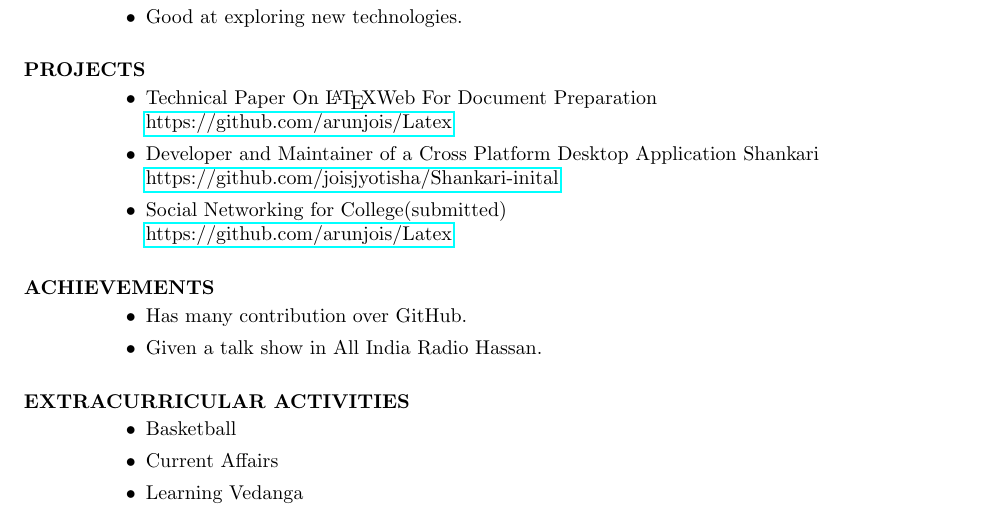
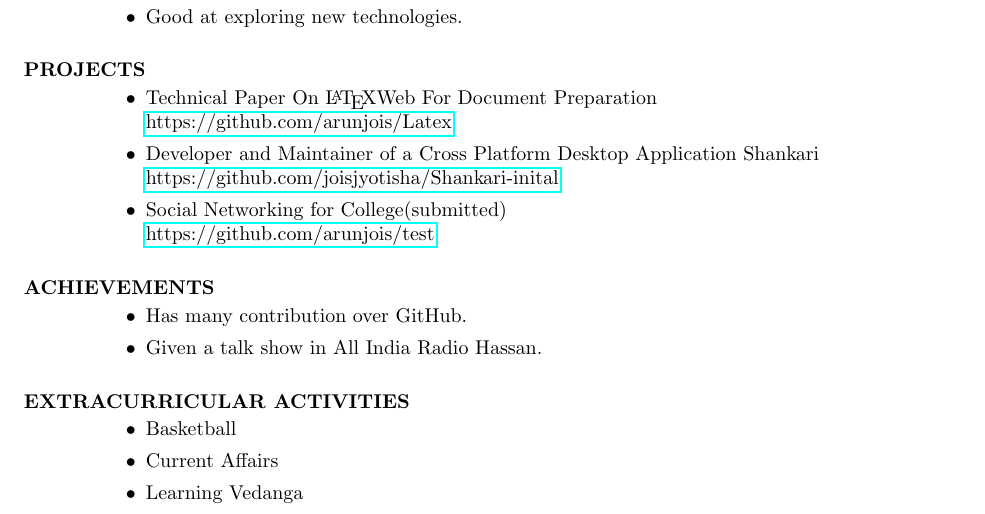
Before and after one commit to arunjois/Resume, a LaTeX CV (res1.tex): part of the page, cut so that both start at the same text. Compiled offline with pdfLaTeX.

Commit message:
Test Repo correction

```diff
--- a/res1.tex
+++ b/res1.tex
@@ -63,7 +63,7 @@
 			\href {https://github.com/joisjyotisha/Shankari-inital}{https://github.com/joisjyotisha/Shankari-inital}
 
 			\item Social Networking for College(submitted) \\
-			\href{https://github.com/arunjois/Latex}{https://github.com/arunjois/Latex}
+			\href{https://github.com/arunjois/test}{https://github.com/arunjois/test}
 		\end{itemize}
 		\section{ACHIEVEMENTS}
 		\begin{itemize}
```
